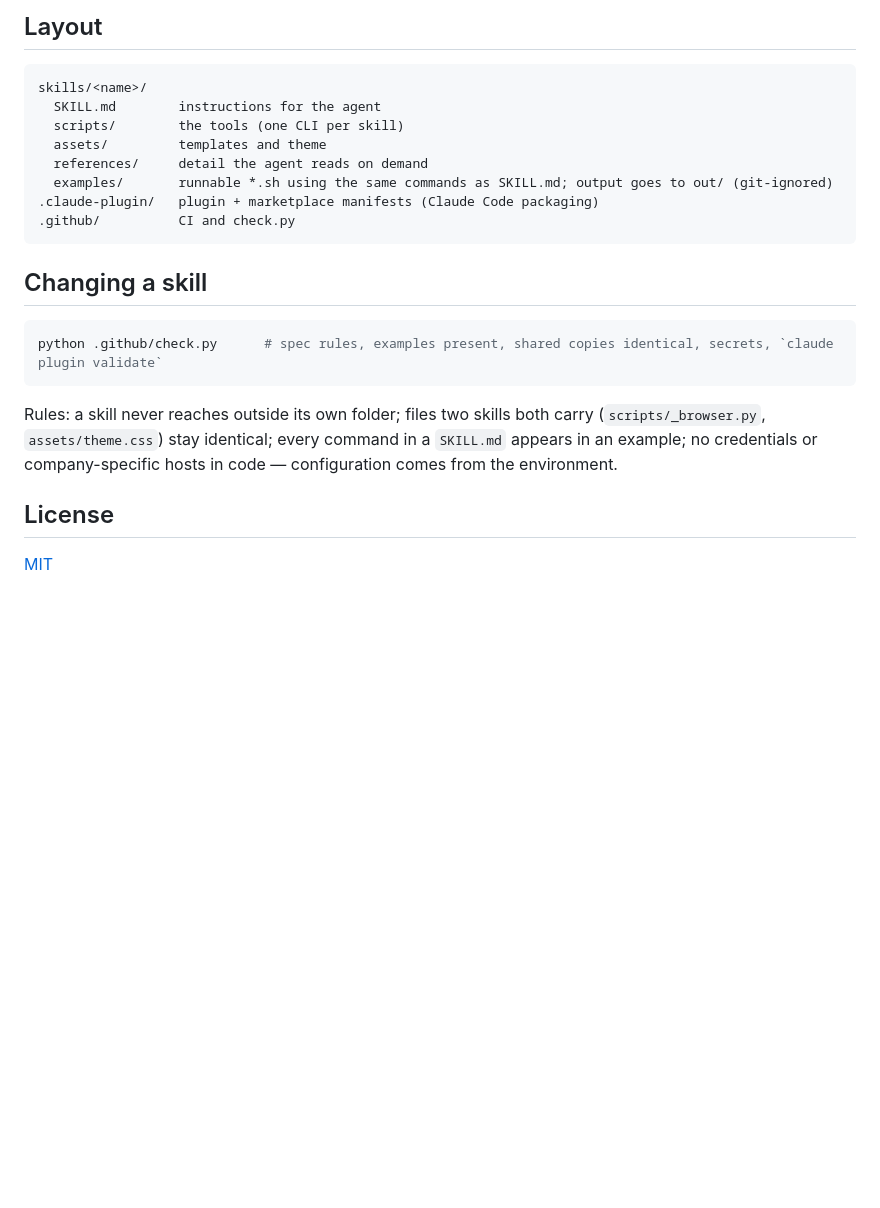
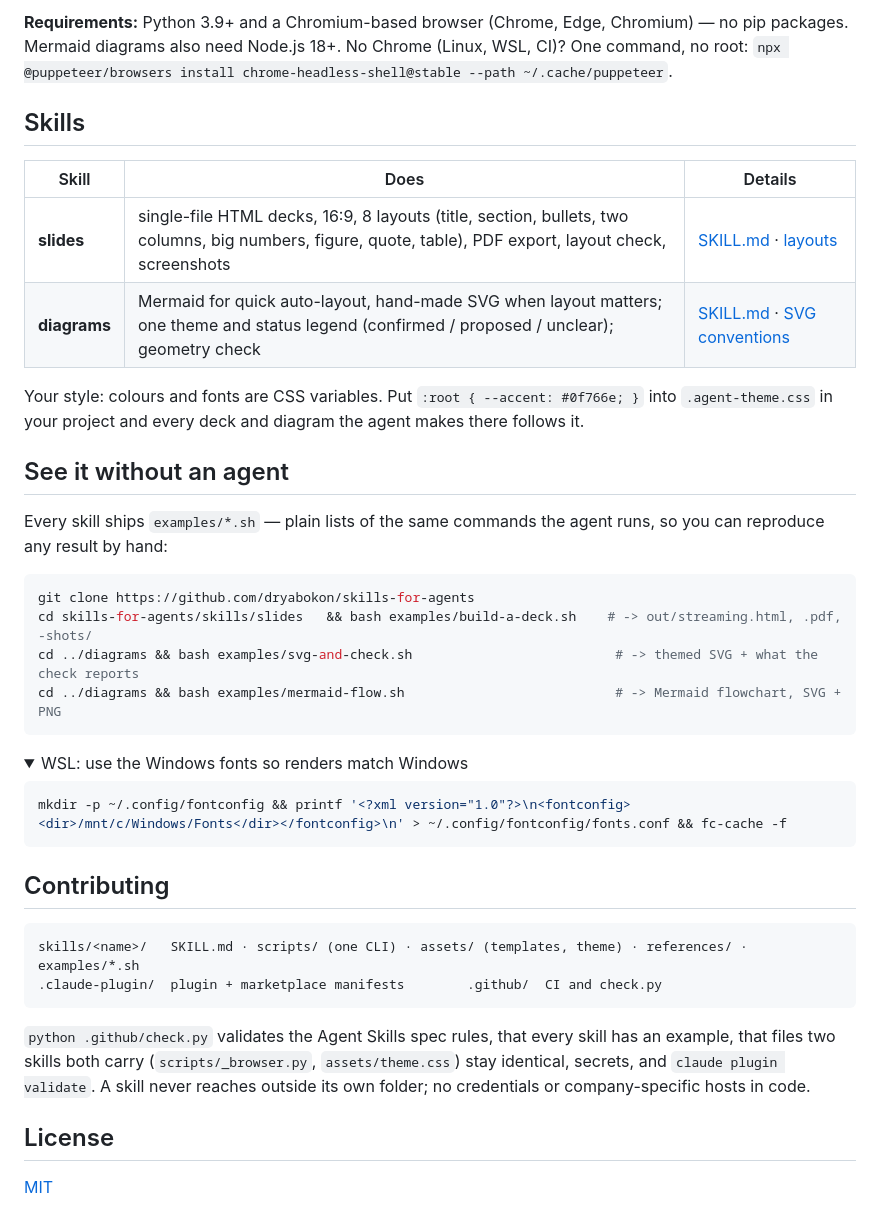
Before and after one commit to dryabokon/skills-for-agents, a Markdown page: README.md, the part around one of its changes. Drawn GitHub-style; folded sections open; blank space fills up the shorter version.

````diff
--- a/README.md
+++ b/README.md
@@ -69,26 +47,50 @@ a small CSS file — `--theme my.css`, the `AGENT_THEME` env var, or `.agent-the
 ```
 
-## Layout
+**Requirements:** Python 3.9+ and a Chromium-based browser (Chrome, Edge, Chromium) — no pip packages.
+Mermaid diagrams also need Node.js 18+. No Chrome (Linux, WSL, CI)? One command, no root:
+`npx @puppeteer/browsers install chrome-headless-shell@stable --path ~/.cache/puppeteer`.
+
+## Skills
+
+| Skill | Does | Details |
+|---|---|---|
+| **slides** | single-file HTML decks, 16:9, 8 layouts (title, section, bullets, two columns, big numbers, figure, quote, table), PDF export, layout check, screenshots | [SKILL.md](skills/slides/SKILL.md) · [layouts](skills/slides/references/layouts.md) |
+| **diagrams** | Mermaid for quick auto-layout, hand-made SVG when layout matters; one theme and status legend (confirmed / proposed / unclear); geometry check | [SKILL.md](skills/diagrams/SKILL.md) · [SVG conventions](skills/diagrams/references/svg-conventions.md) |
+
+Your style: colours and fonts are CSS variables. Put `:root { --accent: #0f766e; }` into `.agent-theme.css`
+in your project and every deck and diagram the agent makes there follows it.
+
+## See it without an agent
+
+Every skill ships `examples/*.sh` — plain lists of the same commands the agent runs, so you can reproduce
+any result by hand:
+
+```bash
+git clone https://github.com/dryabokon/skills-for-agents
+cd skills-for-agents/skills/slides   && bash examples/build-a-deck.sh    # -> out/streaming.html, .pdf, -shots/
+cd ../diagrams && bash examples/svg-and-check.sh                          # -> themed SVG + what the check reports
+cd ../diagrams && bash examples/mermaid-flow.sh                           # -> Mermaid flowchart, SVG + PNG
+```
+
+<details>
+<summary>WSL: use the Windows fonts so renders match Windows</summary>
+
+```bash
+mkdir -p ~/.config/fontconfig && printf '<?xml version="1.0"?>\n<fontconfig><dir>/mnt/c/Windows/Fonts</dir></fontconfig>\n' > ~/.config/fontconfig/fonts.conf && fc-cache -f
+```
+</details>
+
+## Contributing
 
 ```
-skills/<name>/
-  SKILL.md        instructions for the agent
-  scripts/        the tools (one CLI per skill)
-  assets/         templates and theme
-  references/     detail the agent reads on demand
-  examples/       runnable *.sh using the same commands as SKILL.md; output goes to out/ (git-ignored)
-.claude-plugin/   plugin + marketplace manifests (Claude Code packaging)
-.github/          CI and check.py
+skills/<name>/   SKILL.md · scripts/ (one CLI) · assets/ (templates, theme) · references/ · examples/*.sh
+.claude-plugin/  plugin + marketplace manifests        .github/  CI and check.py
 ```
 
-## Changing a skill
-
-```bash
-python .github/check.py      # spec rules, examples present, shared copies identical, secrets, `claude plugin validate`
-```
-Rules: a skill never reaches outside its own folder; files two skills both carry (`scripts/_browser.py`,
-`assets/theme.css`) stay identical; every command in a `SKILL.md` appears in an example; no credentials or
-company-specific hosts in code — configuration comes from the environment.
+`python .github/check.py` validates the Agent Skills spec rules, that every skill has an example, that files
+two skills both carry (`scripts/_browser.py`, `assets/theme.css`) stay identical, secrets, and
+`claude plugin validate`. A skill never reaches outside its own folder; no credentials or company-specific
+hosts in code.
 
 ## License
 
````
Also changed, not shown: other parts of README.md (+27 -49 lines), .github/media/design-note.md (added, +31 -0 lines), skills/diagrams/SKILL.md (+2 -1 lines), .github/media/story-deck.png (added), 5 other files.
